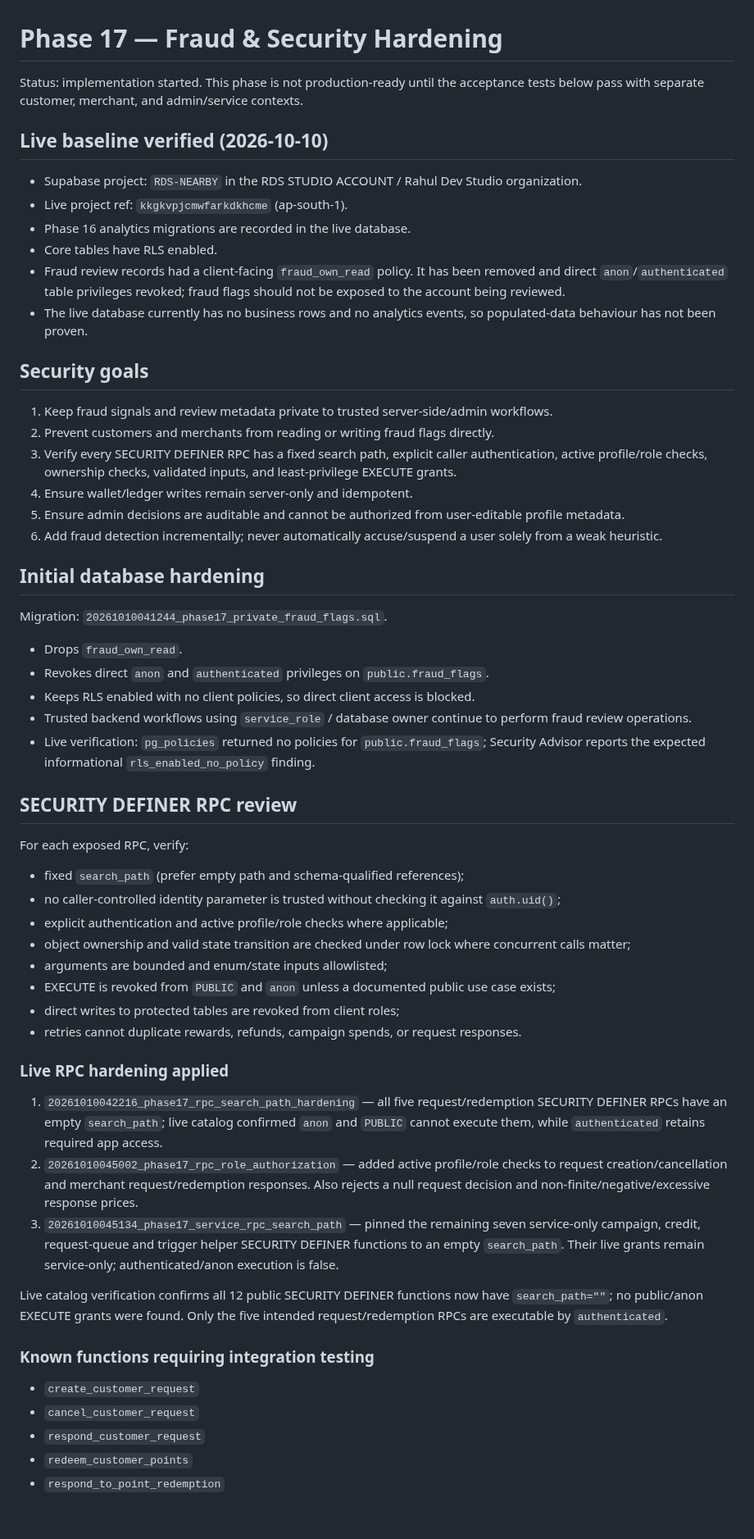
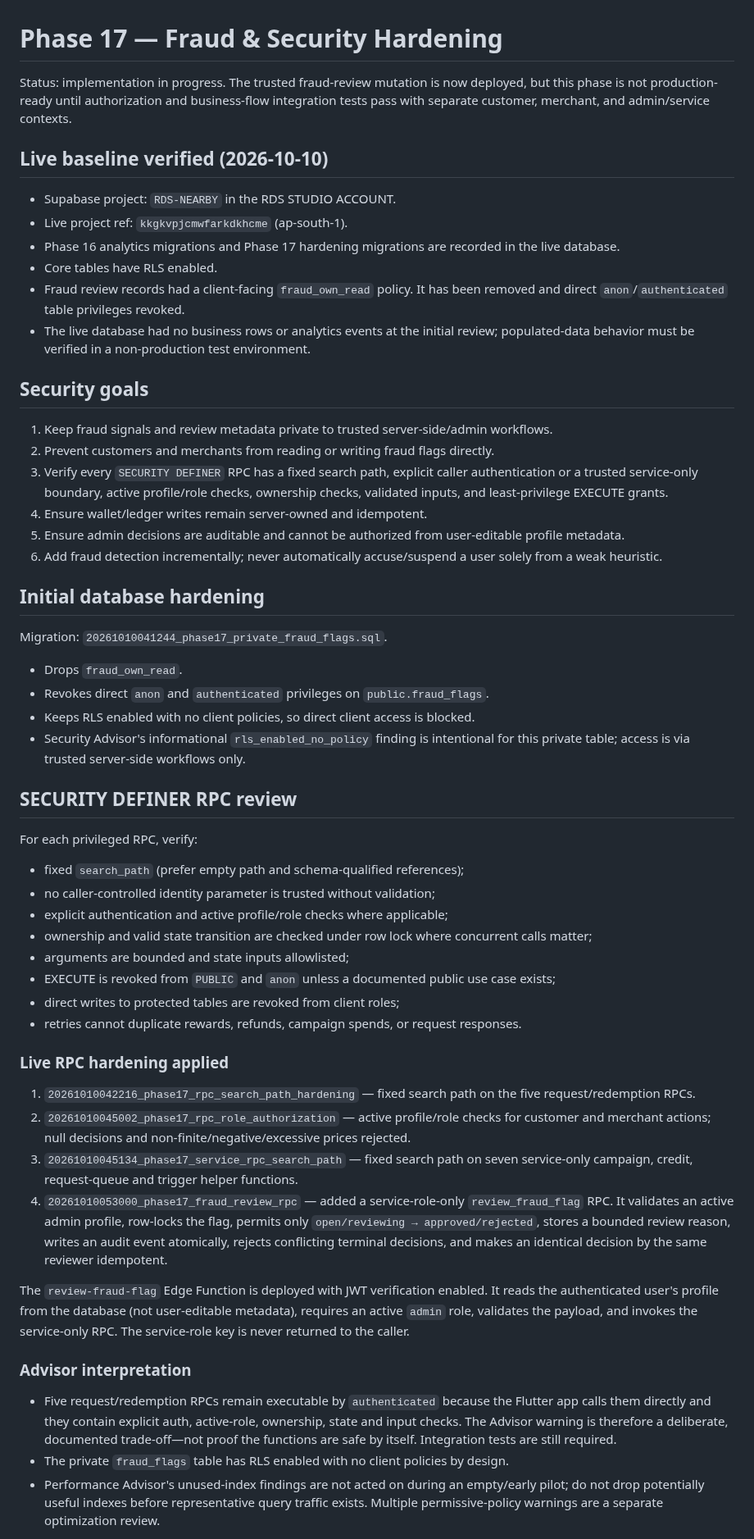
Before and after one commit to rahul-dev-web/RDS-NEARBY, a Markdown page: docs/PHASE_17_SECURITY_HARDENING.md, the part around one of its changes. Shown at 82% size. Rendered like a GitHub page; blank space fills up the shorter version.

Commit message:
docs: record trusted fraud review workflow

```diff
--- a/docs/PHASE_17_SECURITY_HARDENING.md
+++ b/docs/PHASE_17_SECURITY_HARDENING.md
@@ -1,22 +1,22 @@
 # Phase 17 — Fraud & Security Hardening
 
-Status: implementation started. This phase is not production-ready until the acceptance tests below pass with separate customer, merchant, and admin/service contexts.
+Status: implementation in progress. The trusted fraud-review mutation is now deployed, but this phase is not production-ready until authorization and business-flow integration tests pass with separate customer, merchant, and admin/service contexts.
 
 ## Live baseline verified (2026-10-10)
 
-- Supabase project: `RDS-NEARBY` in the RDS STUDIO ACCOUNT / Rahul Dev Studio organization.
+- Supabase project: `RDS-NEARBY` in the RDS STUDIO ACCOUNT.
 - Live project ref: `kkgkvpjcmwfarkdkhcme` (ap-south-1).
-- Phase 16 analytics migrations are recorded in the live database.
+- Phase 16 analytics migrations and Phase 17 hardening migrations are recorded in the live database.
 - Core tables have RLS enabled.
-- Fraud review records had a client-facing `fraud_own_read` policy. It has been removed and direct `anon`/`authenticated` table privileges revoked; fraud flags should not be exposed to the account being reviewed.
-- The live database currently has no business rows and no analytics events, so populated-data behaviour has not been proven.
+- Fraud review records had a client-facing `fraud_own_read` policy. It has been removed and direct `anon`/`authenticated` table privileges revoked.
+- The live database had no business rows or analytics events at the initial review; populated-data behavior must be verified in a non-production test environment.
 
 ## Security goals
 
 1. Keep fraud signals and review metadata private to trusted server-side/admin workflows.
 2. Prevent customers and merchants from reading or writing fraud flags directly.
-3. Verify every SECURITY DEFINER RPC has a fixed search path, explicit caller authentication, active profile/role checks, ownership checks, validated inputs, and least-privilege EXECUTE grants.
-4. Ensure wallet/ledger writes remain server-only and idempotent.
+3. Verify every `SECURITY DEFINER` RPC has a fixed search path, explicit caller authentication or a trusted service-only boundary, active profile/role checks, ownership checks, validated inputs, and least-privilege EXECUTE grants.
+4. Ensure wallet/ledger writes remain server-owned and idempotent.
 5. Ensure admin decisions are auditable and cannot be authorized from user-editable profile metadata.
 6. Add fraud detection incrementally; never automatically accuse/suspend a user solely from a weak heuristic.
 
@@ -27,34 +27,32 @@ Migration: `20261010041244_phase17_private_fraud_flags.sql`.
 - Drops `fraud_own_read`.
 - Revokes direct `anon` and `authenticated` privileges on `public.fraud_flags`.
 - Keeps RLS enabled with no client policies, so direct client access is blocked.
-- Trusted backend workflows using `service_role` / database owner continue to perform fraud review operations.
-- Live verification: `pg_policies` returned no policies for `public.fraud_flags`; Security Advisor reports the expected informational `rls_enabled_no_policy` finding.
+- Security Advisor's informational `rls_enabled_no_policy` finding is intentional for this private table; access is via trusted server-side workflows only.
 
 ## SECURITY DEFINER RPC review
 
-For each exposed RPC, verify:
+For each privileged RPC, verify:
 - fixed `search_path` (prefer empty path and schema-qualified references);
-- no caller-controlled identity parameter is trusted without checking it against `auth.uid()`;
+- no caller-controlled identity parameter is trusted without validation;
 - explicit authentication and active profile/role checks where applicable;
-- object ownership and valid state transition are checked under row lock where concurrent calls matter;
-- arguments are bounded and enum/state inputs allowlisted;
+- ownership and valid state transition are checked under row lock where concurrent calls matter;
+- arguments are bounded and state inputs allowlisted;
 - EXECUTE is revoked from `PUBLIC` and `anon` unless a documented public use case exists;
 - direct writes to protected tables are revoked from client roles;
 - retries cannot duplicate rewards, refunds, campaign spends, or request responses.
 
 ### Live RPC hardening applied
 
-1. `20261010042216_phase17_rpc_search_path_hardening` — all five request/redemption SECURITY DEFINER RPCs have an empty `search_path`; live catalog confirmed `anon` and `PUBLIC` cannot execute them, while `authenticated` retains required app access.
-2. `20261010045002_phase17_rpc_role_authorization` — added active profile/role checks to request creation/cancellation and merchant request/redemption responses. Also rejects a null request decision and non-finite/negative/excessive response prices.
-3. `20261010045134_phase17_service_rpc_search_path` — pinned the remaining seven service-only campaign, credit, request-queue and trigger helper SECURITY DEFINER functions to an empty `search_path`. Their live grants remain service-only; authenticated/anon execution is false.
+1. `20261010042216_phase17_rpc_search_path_hardening` — fixed search path on the five request/redemption RPCs.
+2. `20261010045002_phase17_rpc_role_authorization` — active profile/role checks for customer and merchant actions; null decisions and non-finite/negative/excessive prices rejected.
+3. `20261010045134_phase17_service_rpc_search_path` — fixed search path on seven service-only campaign, credit, request-queue and trigger helper functions.
+4. `20261010053000_phase17_fraud_review_rpc` — added a service-role-only `review_fraud_flag` RPC. It validates an active admin profile, row-locks the flag, permits only `open/reviewing → approved/rejected`, stores a bounded review reason, writes an audit event atomically, rejects conflicting terminal decisions, and makes an identical decision by the same reviewer idempotent.
 
-Live catalog verification confirms all 12 public SECURITY DEFINER functions now have `search_path=""`; no public/anon EXECUTE grants were found. Only the five intended request/redemption RPCs are executable by `authenticated`.
+The `review-fraud-flag` Edge Function is deployed with JWT verification enabled. It reads the authenticated user's profile from the database (not user-editable metadata), requires an active `admin` role, validates the payload, and invokes the service-only RPC. The service-role key is never returned to the caller.
 
-### Known functions requiring integration testing
+### Advisor interpretation
 
-- `create_customer_request`
-- `cancel_customer_request`
-- `respond_customer_request`
-- `redeem_customer_points`
-- `respond_to_point_redemption`
+- Five request/redemption RPCs remain executable by `authenticated` because the Flutter app calls them directly and they contain explicit auth, active-role, ownership, state and input checks. The Advisor warning is therefore a deliberate, documented trade-off—not proof the functions are safe by itself. Integration tests are still required.
+- The private `fraud_flags` table has RLS enabled with no client policies by design.
+- Performance Advisor's unused-index findings are not acted on during an empty/early pilot; do not drop potentially useful indexes before representative query traffic exists. Multiple permissive-policy warnings are a separate optimization review.
 
```
Also changed, not shown: other parts of docs/PHASE_17_SECURITY_HARDENING.md (+26 -12 lines).
